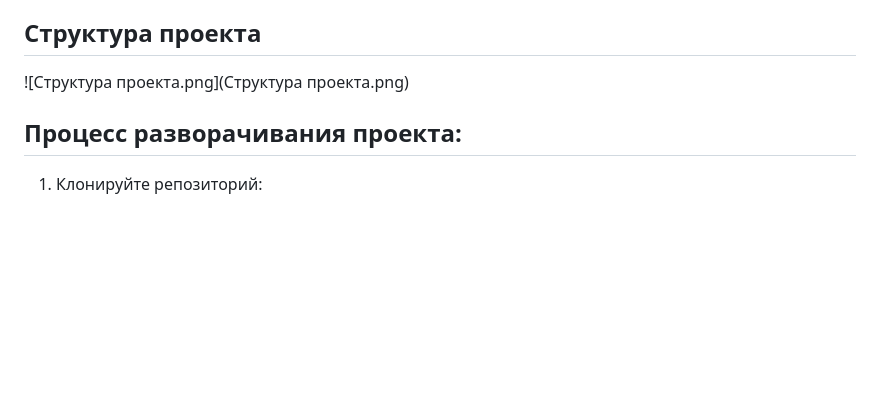
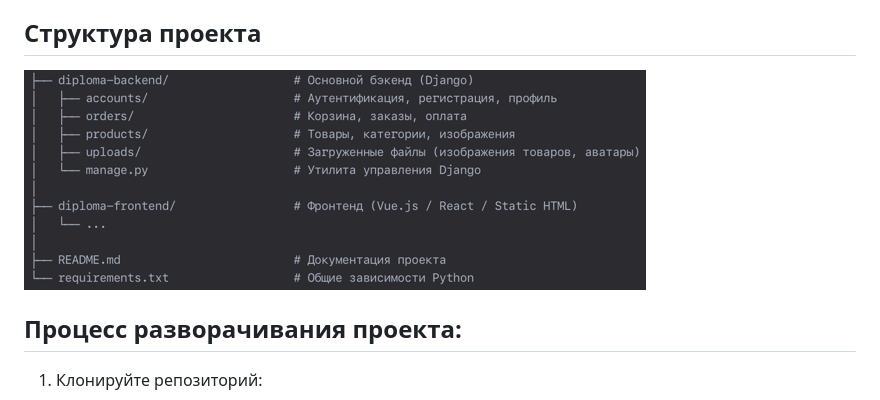
Before and after one commit to skurkova/megano-django-backend, a Markdown page: README.md, the part around the change. Rendered like a GitHub page; blank space fills up the shorter version.

```diff
--- a/README.md
+++ b/README.md
@@ -12,7 +12,7 @@
 - работу с административной панелью.
 
 ## Структура проекта
-![Структура проекта.png](Структура проекта.png)
+![Структура проекта.png](%D0%A1%D1%82%D1%80%D1%83%D0%BA%D1%82%D1%83%D1%80%D0%B0%20%D0%BF%D1%80%D0%BE%D0%B5%D0%BA%D1%82%D0%B0.png)
 
 ## Процесс разворачивания проекта:
 1. Клонируйте репозиторий:
```
